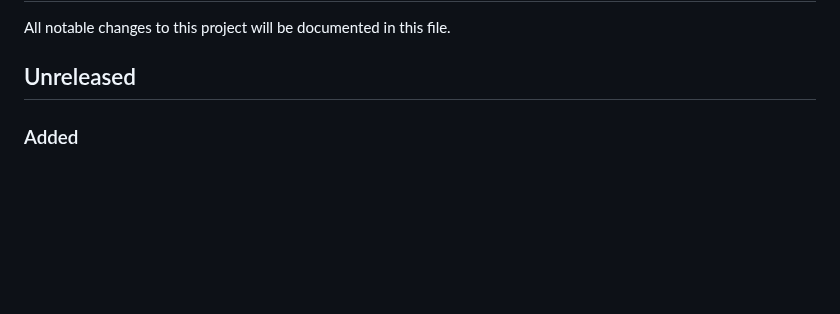
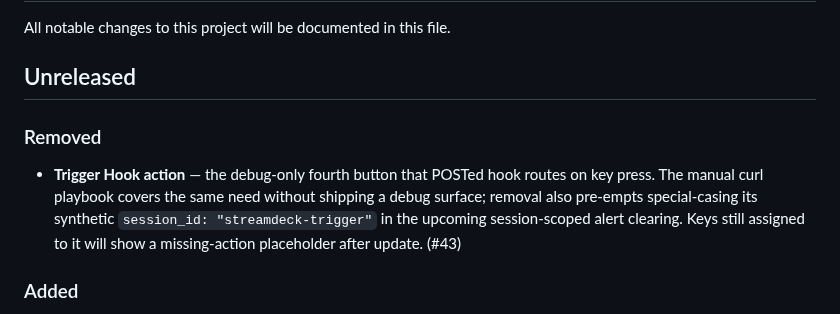
Before and after one commit to nshopik/agentichooks, a Markdown page: CHANGELOG.md, the part around the change. Drawn GitHub-style; blank space fills up the shorter version.

Commit message:
docs: changelog entry for Trigger Hook removal (#43)
Co-Authored-By: Claude Opus 4.8 (1M context) <noreply@anthropic.com>

```diff
--- a/CHANGELOG.md
+++ b/CHANGELOG.md
@@ -3,6 +3,15 @@
 All notable changes to this project will be documented in this file.
 
 ## Unreleased
+
+### Removed
+
+- **Trigger Hook action** — the debug-only fourth button that POSTed hook routes
+  on key press. The manual curl playbook covers the same need without shipping a
+  debug surface; removal also pre-empts special-casing its synthetic
+  `session_id: "streamdeck-trigger"` in the upcoming session-scoped alert
+  clearing. Keys still assigned to it will show a missing-action placeholder
+  after update. (#43)
 
 ### Added
 
```
